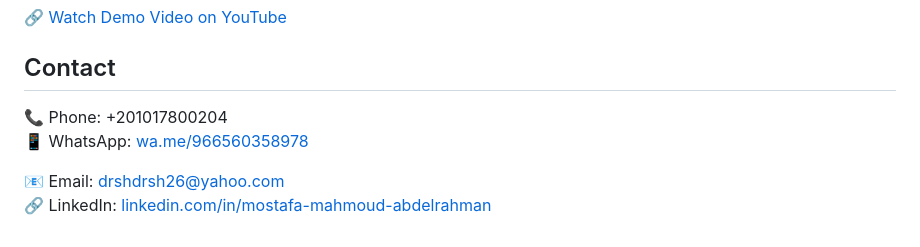
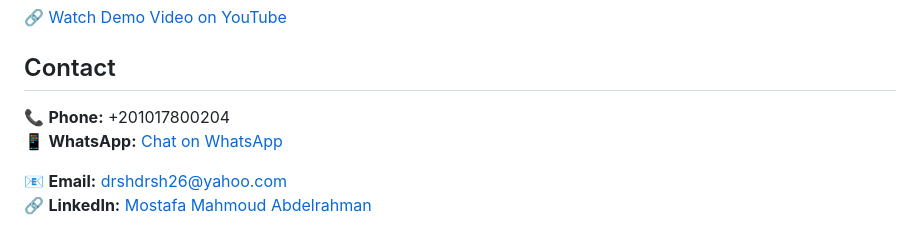
Before and after one commit to MostafaMahmoudAbdelrahman/mostafa-mahmoud-portfolio, a Markdown page: README.md, the part around the change. Drawn GitHub-style.

```diff
--- a/README.md
+++ b/README.md
@@ -291,8 +291,8 @@ Specialized in Computer Science
 
 ## Contact
 
-📞 Phone: +201017800204
-📱 WhatsApp: [wa.me/966560358978](https://wa.me/966560358978)
+📞 **Phone:** +201017800204
+📱 **WhatsApp:** [Chat on WhatsApp](https://wa.me/966560358978)
 
-📧 Email: [drshdrsh26@yahoo.com](mailto:drshdrsh26@yahoo.com)
-🔗 LinkedIn: [linkedin.com/in/mostafa-mahmoud-abdelrahman](https://eg.linkedin.com/in/mostafa-mahmoud-abdelrahman)
+📧 **Email:** [drshdrsh26@yahoo.com](mailto:drshdrsh26@yahoo.com)
+🔗 **LinkedIn:** [Mostafa Mahmoud Abdelrahman](https://eg.linkedin.com/in/mostafa-mahmoud-abdelrahman)
```
